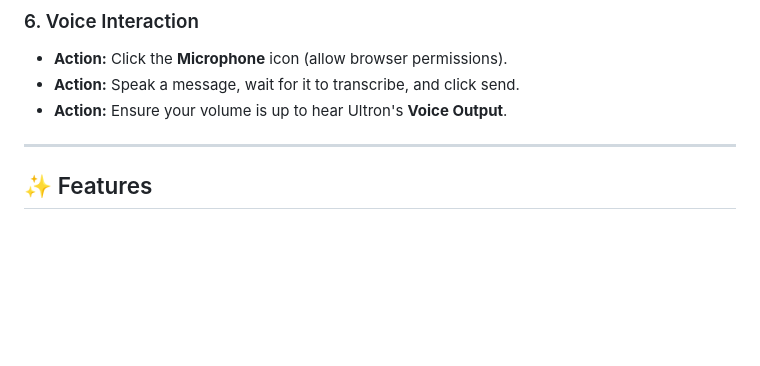
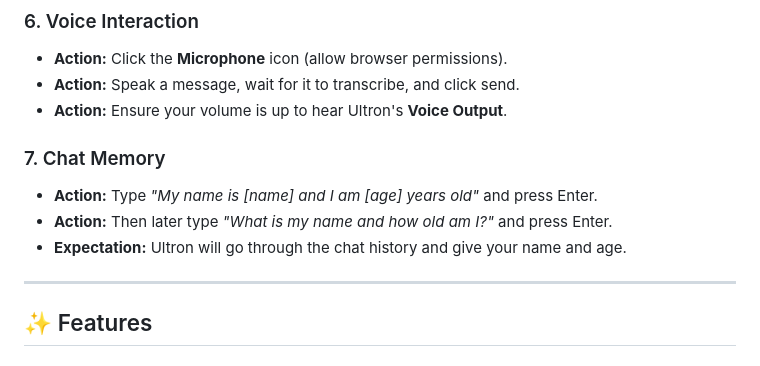
Before and after one commit to Uncle-Noon/Live-agent-Ultron, a Markdown page: README.md, the part around the change. Drawn GitHub-style; blank space fills up the shorter version.

```diff
--- a/README.md
+++ b/README.md
@@ -75,6 +75,11 @@ Once the app is running, follow these steps to verify its core capabilities:
 - **Action:** Click the **Microphone** icon (allow browser permissions).
 - **Action:** Speak a message, wait for it to transcribe, and click send.
 - **Action:** Ensure your volume is up to hear Ultron's **Voice Output**.
+
+### 7. Chat Memory
+- **Action:** Type *"My name is [name] and I am [age] years old"* and press Enter.
+- **Action:** Then later type *"What is my name and how old am I?"* and press Enter.
+- **Expectation:** Ultron will go through the chat history and give your name and age.
 
 ---
 
```
